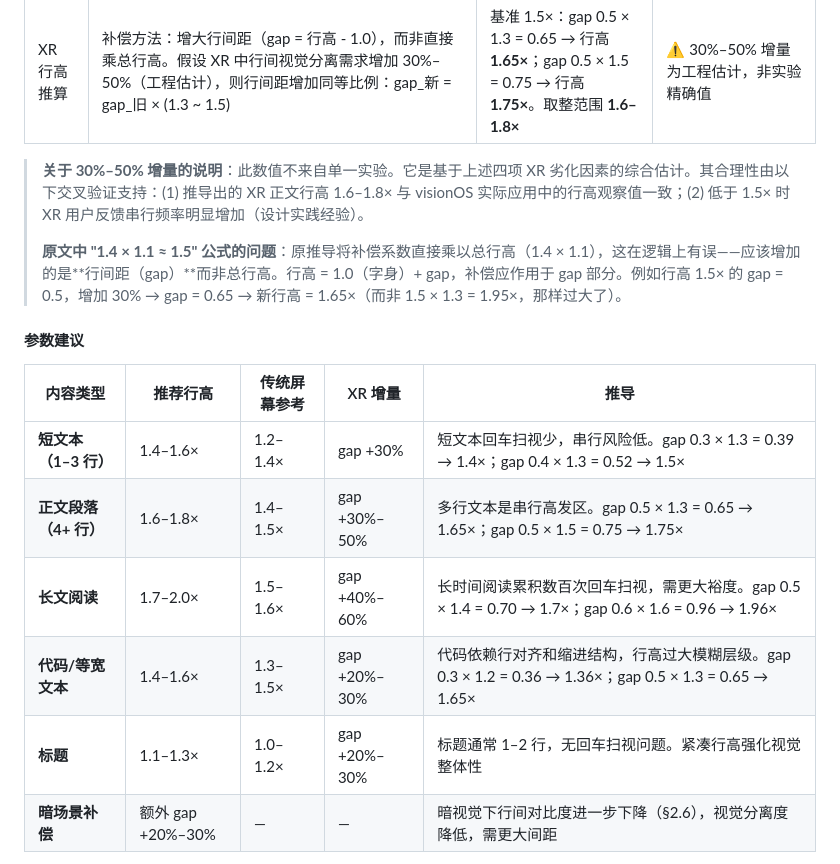
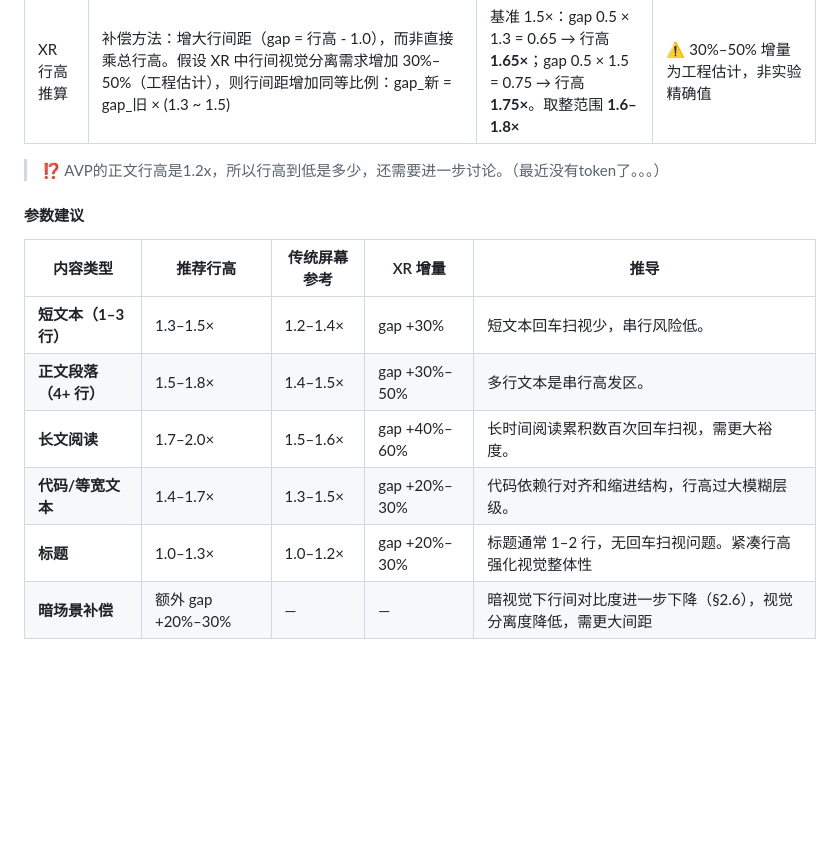
Before and after one commit to Ssssure/XRDesignInvestigation, a Markdown page: xr-typography-and-dynamic-layout/README.md, the part around the change. Rendered like a GitHub page; blank space fills up the shorter version.

```diff
--- a/xr-typography-and-dynamic-layout/README.md
+++ b/xr-typography-and-dynamic-layout/README.md
@@ -709,19 +709,17 @@ XR 中的字号以**视角度**为基准，确保文字在任何深度和设备
 | XR 的额外劣化因素 | XR 中行间视觉分离度低于传统屏幕，原因：(1) 低 PPD 使行间空白的像素数更少 (2) VAC 散焦模糊行间边界 (3) 头部微运动引起文字微颤 (4) 3D 空间中深度线索增加感知复杂度 | 这些因素使回车扫视的定位难度增加。行间距（行高 - 1.0）× 字号需要相应增大 | ⚠️ 方向性合理，但缺乏 VR 环境下行高的直接对比实验 |
 | XR 行高推算 | 补偿方法：增大行间距（gap = 行高 - 1.0），而非直接乘总行高。假设 XR 中行间视觉分离需求增加 30%–50%（工程估计），则行间距增加同等比例：gap_新 = gap_旧 × (1.3 ~ 1.5) | 基准 1.5×：gap 0.5 × 1.3 = 0.65 → 行高 **1.65×**；gap 0.5 × 1.5 = 0.75 → 行高 **1.75×**。取整范围 **1.6–1.8×** | ⚠️ 30%–50% 增量为工程估计，非实验精确值 |
 
-> **关于 30%–50% 增量的说明**：此数值不来自单一实验。它是基于上述四项 XR 劣化因素的综合估计。其合理性由以下交叉验证支持：(1) 推导出的 XR 正文行高 1.6–1.8× 与 visionOS 实际应用中的行高观察值一致；(2) 低于 1.5× 时 XR 用户反馈串行频率明显增加（设计实践经验）。
->
-> **原文中 "1.4 × 1.1 ≈ 1.5" 公式的问题**：原推导将补偿系数直接乘以总行高（1.4 × 1.1），这在逻辑上有误——应该增加的是**行间距（gap）**而非总行高。行高 = 1.0（字身）+ gap，补偿应作用于 gap 部分。例如行高 1.5× 的 gap = 0.5，增加 30% → gap = 0.65 → 新行高 = 1.65×（而非 1.5 × 1.3 = 1.95×，那样过大了）。
+> ⁉️ AVP的正文行高是1.2x，所以行高到低是多少，还需要进一步讨论。（最近没有token了。。。）
 
 #### 参数建议
 
 | 内容类型 | 推荐行高 | 传统屏幕参考 | XR 增量 | 推导 |
 |---|---|---|---|---|
-| **短文本（1–3 行）** | 1.4–1.6× | 1.2–1.4× | gap +30% | 短文本回车扫视少，串行风险低。gap 0.3 × 1.3 = 0.39 → 1.4×；gap 0.4 × 1.3 = 0.52 → 1.5× |
-| **正文段落（4+ 行）** | 1.6–1.8× | 1.4–1.5× | gap +30%–50% | 多行文本是串行高发区。gap 0.5 × 1.3 = 0.65 → 1.65×；gap 0.5 × 1.5 = 0.75 → 1.75× |
-| **长文阅读** | 1.7–2.0× | 1.5–1.6× | gap +40%–60% | 长时间阅读累积数百次回车扫视，需更大裕度。gap 0.5 × 1.4 = 0.70 → 1.7×；gap 0.6 × 1.6 = 0.96 → 1.96× |
-| **代码/等宽文本** | 1.4–1.6× | 1.3–1.5× | gap +20%–30% | 代码依赖行对齐和缩进结构，行高过大模糊层级。gap 0.3 × 1.2 = 0.36 → 1.36×；gap 0.5 × 1.3 = 0.65 → 1.65× |
-| **标题** | 1.1–1.3× | 1.0–1.2× | gap +20%–30% | 标题通常 1–2 行，无回车扫视问题。紧凑行高强化视觉整体性 |
+| **短文本（1–3 行）** | 1.3–1.5× | 1.2–1.4× | gap +30% | 短文本回车扫视少，串行风险低。 |
+| **正文段落（4+ 行）** | 1.5–1.8× | 1.4–1.5× | gap +30%–50% | 多行文本是串行高发区。 |
+| **长文阅读** | 1.7–2.0× | 1.5–1.6× | gap +40%–60% | 长时间阅读累积数百次回车扫视，需更大裕度。 |
+| **代码/等宽文本** | 1.4–1.7× | 1.3–1.5× | gap +20%–30% | 代码依赖行对齐和缩进结构，行高过大模糊层级。 |
+| **标题** | 1.0–1.3× | 1.0–1.2× | gap +20%–30% | 标题通常 1–2 行，无回车扫视问题。紧凑行高强化视觉整体性 |
 | **暗场景补偿** | 额外 gap +20%–30% | — | — | 暗视觉下行间对比度进一步下降（§2.6），视觉分离度降低，需更大间距 |
 
 > **行高的认知价值**：行高不仅是"行间空白"。它直接决定了回车扫视的成功率——每减少一次串行，就节省了约 300–500ms 的修正时间和一次注意力切换。在 30 分钟的阅读中，行高从 1.3× 增加到 1.6× 可减少约 20–30 次串行，累计节省约 10–15 秒的纯时间浪费，以及更重要的——保护了阅读的心流状态不被频繁打断。
```
